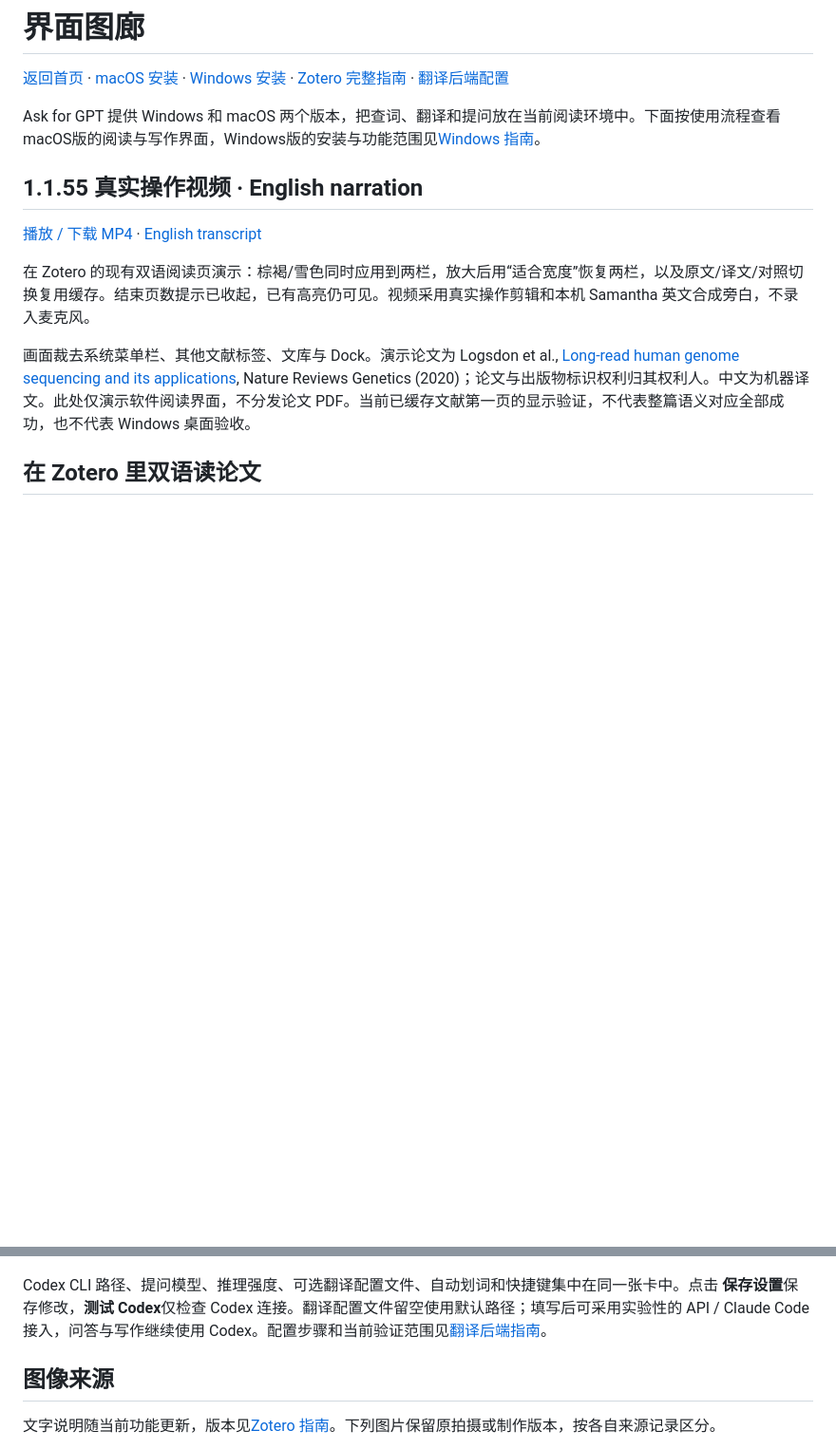
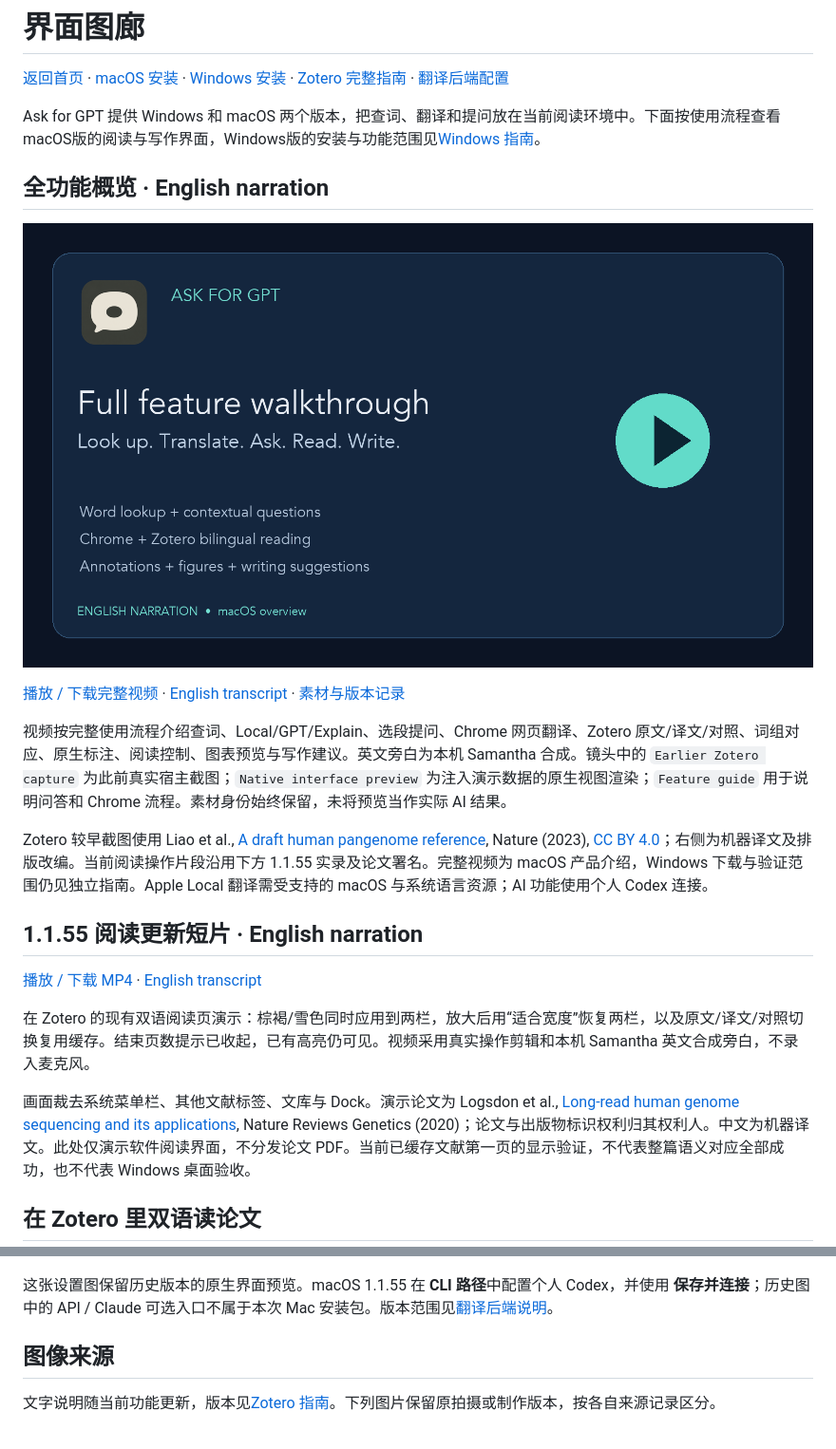
Before and after one commit to Woyekun-cell/Ask-for-GPT, a Markdown page: docs/GALLERY.md, 2 parts joined by grey strips. Shown: that part at 95% size. Rendered like a GitHub page; pictures changed too: docs/images/feature-overview-cover.png (added); blank space fills up the shorter version.

```diff
--- a/docs/GALLERY.md
+++ b/docs/GALLERY.md
@@ -4,9 +4,21 @@
 
 Ask for GPT 提供 Windows 和 macOS 两个版本，把查词、翻译和提问放在当前阅读环境中。下面按使用流程查看 macOS版的阅读与写作界面，Windows版的安装与功能范围见[Windows 指南](INSTALL.Windows.zh-CN.md)。
 
+<a id="feature-overview"></a>
+
+## 全功能概览 · English narration
+
+[![观看完整功能介绍](images/feature-overview-cover.png)](https://github.com/Woyekun-cell/Ask-for-GPT/releases/download/v1.1.55/Ask-for-GPT-feature-overview-en.mp4)
+
+[播放 / 下载完整视频](https://github.com/Woyekun-cell/Ask-for-GPT/releases/download/v1.1.55/Ask-for-GPT-feature-overview-en.mp4) · [English transcript](demo-source/feature-overview-en.md) · [素材与版本记录](images/feature-overview-provenance.json)
+
+视频按完整使用流程介绍查词、Local/GPT/Explain、选段提问、Chrome 网页翻译、Zotero 原文/译文/对照、词组对应、原生标注、阅读控制、图表预览与写作建议。英文旁白为本机 Samantha 合成。镜头中的 `Earlier Zotero capture` 为此前真实宿主截图；`Native interface preview` 为注入演示数据的原生视图渲染；`Feature guide` 用于说明问答和 Chrome 流程。素材身份始终保留，未将预览当作实际 AI 结果。
+
+Zotero 较早截图使用 Liao et al., [A draft human pangenome reference](https://doi.org/10.1038/s41586-023-05896-x), Nature (2023), [CC BY 4.0](https://creativecommons.org/licenses/by/4.0/)；右侧为机器译文及排版改编。当前阅读操作片段沿用下方 1.1.55 实录及论文署名。完整视频为 macOS 产品介绍，Windows 下载与验证范围仍见独立指南。Apple Local 翻译需受支持的 macOS 与系统语言资源；AI 功能使用个人 Codex 连接。
+
 <a id="reader-demo-155"></a>
 
-## 1.1.55 真实操作视频 · English narration
+## 1.1.55 阅读更新短片 · English narration
 
 [播放 / 下载 MP4](https://github.com/Woyekun-cell/Ask-for-GPT/releases/download/v1.1.55/Ask-for-GPT-1.1.55-Zotero-demo-en.mp4) · [English transcript](demo-source/reader-demo-1.1.55-en.txt)
 
@@ -96,7 +108,7 @@ macOS 的 **PDF · 原阅读器**菜单把生成的 PDF 交回 Preview 或 WPS
 
 ![Ask for GPT 设置](images/settings.png)
 
-Codex CLI 路径、提问模型、推理强度、可选翻译配置文件、自动划词和快捷键集中在同一张卡中。点击 **保存设置**保存修改，**测试 Codex**仅检查 Codex 连接。翻译配置文件留空使用默认路径；填写后可采用实验性的 API / Claude Code 接入，问答与写作继续使用 Codex。配置步骤和当前验证范围见[翻译后端指南](TRANSLATION-BACKENDS.zh-CN.md)。
+这张设置图保留历史版本的原生界面预览。macOS 1.1.55 在 **CLI 路径**中配置个人 Codex，并使用 **保存并连接**；历史图中的 API / Claude 可选入口不属于本次 Mac 安装包。版本范围见[翻译后端说明](TRANSLATION-BACKENDS.zh-CN.md)。
 
 ## 图像来源
 
```
Also changed, not shown: README.en.md (+8 -3 lines), README.md (+8 -3 lines), docs/demo-source/feature-overview-en.md (added, +43 -0 lines), 2 other files.
